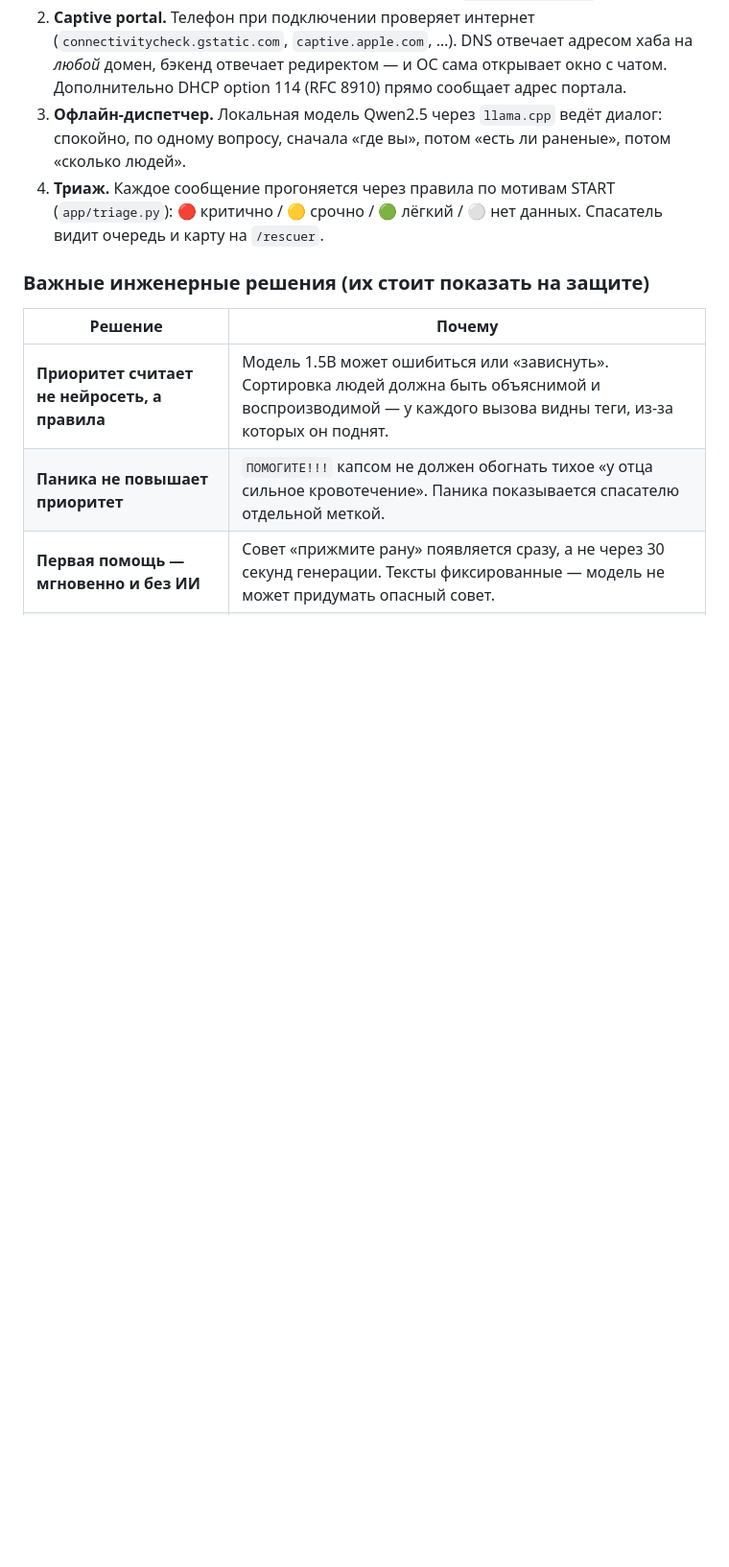
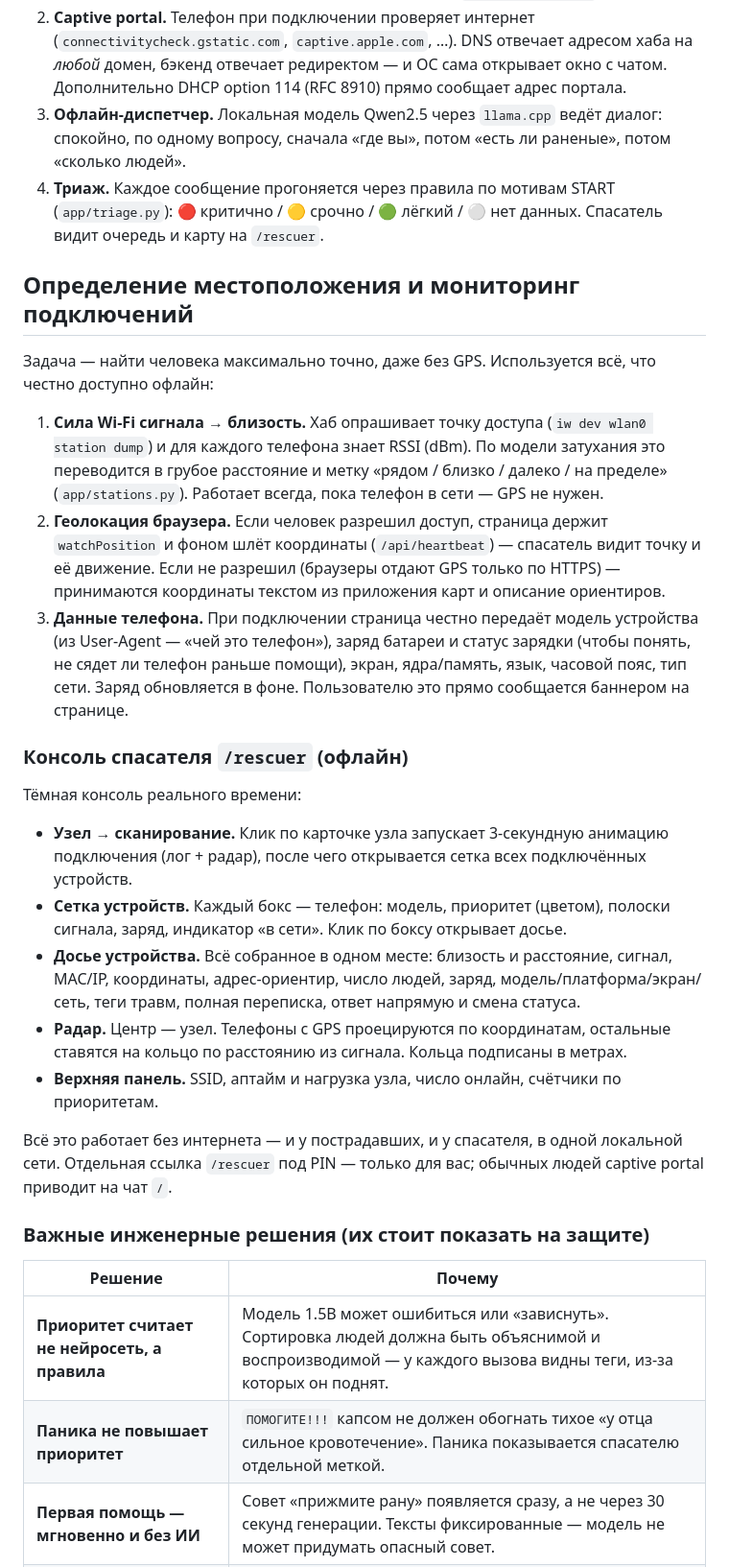
Before and after one commit to a1x10/project3, a Markdown page: stella_pocket_rescue/README.md, the part around one of its changes. Shown at 96% size. Drawn GitHub-style; blank space fills up the shorter version.

```diff
--- a/stella_pocket_rescue/README.md
+++ b/stella_pocket_rescue/README.md
@@ -32,6 +32,43 @@
    вопросу, сначала «где вы», потом «есть ли раненые», потом «сколько людей».
 4. **Триаж.** Каждое сообщение прогоняется через правила по мотивам START (`app/triage.py`):
    🔴 критично / 🟡 срочно / 🟢 лёгкий / ⚪ нет данных. Спасатель видит очередь и карту на `/rescuer`.
+
+## Определение местоположения и мониторинг подключений
+
+Задача — найти человека максимально точно, даже без GPS. Используется всё, что честно
+доступно офлайн:
+
+1. **Сила Wi-Fi сигнала → близость.** Хаб опрашивает точку доступа
+   (`iw dev wlan0 station dump`) и для каждого телефона знает RSSI (dBm). По модели
+   затухания это переводится в грубое расстояние и метку «рядом / близко / далеко /
+   на пределе» (`app/stations.py`). Работает всегда, пока телефон в сети — GPS не нужен.
+2. **Геолокация браузера.** Если человек разрешил доступ, страница держит `watchPosition`
+   и фоном шлёт координаты (`/api/heartbeat`) — спасатель видит точку и её движение.
+   Если не разрешил (браузеры отдают GPS только по HTTPS) — принимаются координаты текстом
+   из приложения карт и описание ориентиров.
+3. **Данные телефона.** При подключении страница честно передаёт модель устройства
+   (из User-Agent — «чей это телефон»), заряд батареи и статус зарядки (чтобы понять,
+   не сядет ли телефон раньше помощи), экран, ядра/память, язык, часовой пояс, тип сети.
+   Заряд обновляется в фоне. Пользователю это прямо сообщается баннером на странице.
+
+### Консоль спасателя `/rescuer` (офлайн)
+
+Тёмная консоль реального времени:
+
+- **Узел → сканирование.** Клик по карточке узла запускает 3-секундную анимацию
+  подключения (лог + радар), после чего открывается сетка всех подключённых устройств.
+- **Сетка устройств.** Каждый бокс — телефон: модель, приоритет (цветом), полоски сигнала,
+  заряд, индикатор «в сети». Клик по боксу открывает досье.
+- **Досье устройства.** Всё собранное в одном месте: близость и расстояние, сигнал, MAC/IP,
+  координаты, адрес-ориентир, число людей, заряд, модель/платформа/экран/сеть, теги травм,
+  полная переписка, ответ напрямую и смена статуса.
+- **Радар.** Центр — узел. Телефоны с GPS проецируются по координатам, остальные ставятся
+  на кольцо по расстоянию из сигнала. Кольца подписаны в метрах.
+- **Верхняя панель.** SSID, аптайм и нагрузка узла, число онлайн, счётчики по приоритетам.
+
+Всё это работает без интернета — и у пострадавших, и у спасателя, в одной локальной сети.
+Отдельная ссылка `/rescuer` под PIN — только для вас; обычных людей captive portal
+приводит на чат `/`.
 
 ### Важные инженерные решения (их стоит показать на защите)
 
```
Also changed, not shown: other parts of stella_pocket_rescue/README.md (+7 -5 lines), stella_pocket_rescue/docs/chat.png, stella_pocket_rescue/docs/console.png (added), stella_pocket_rescue/docs/dossier.png (added), stella_pocket_rescue/docs/rescuer.png (deleted), 11 other files.
